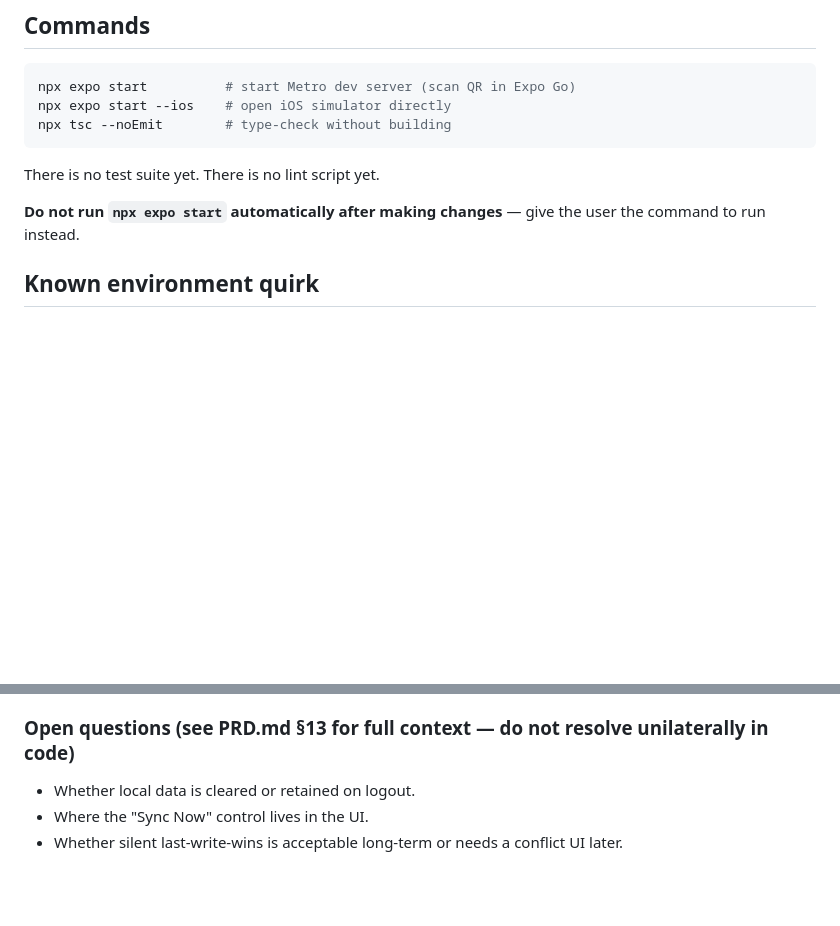
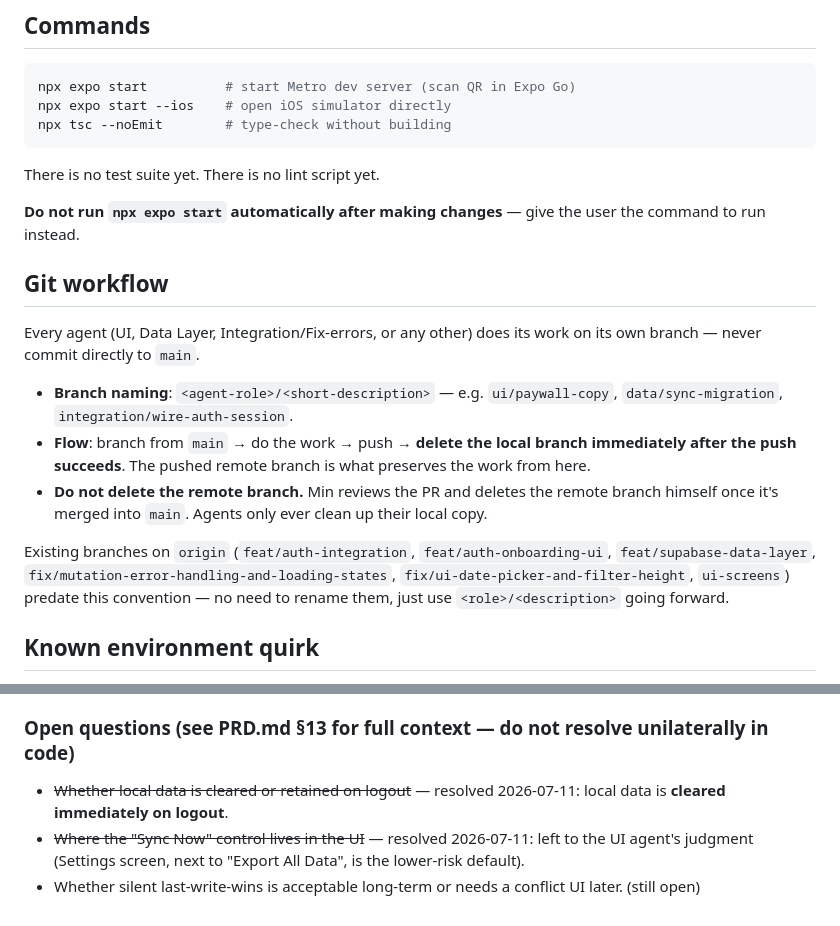
Before and after one commit to stuartnguyen0512/pet_tracker, a Markdown page: CLAUDE.md, 2 parts joined by grey strips. Rendered like a GitHub page; blank space fills up the shorter version.

Commit message:
Document git workflow convention and resolve two v2 open questions
Adds a Git workflow section to CLAUDE.md (per-agent branches, never
commit to main, delete local branch after push, remote cleanup is
Min's job post-merge). Resolves two of PRD.md §13's open questions:
local data is cleared immediately on logout, and Sync Now lives in
Settings next to Export All Data.

Co-Authored-By: Claude Sonnet 5 <noreply@anthropic.com>

```diff
--- a/CLAUDE.md
+++ b/CLAUDE.md
@@ -21,6 +21,16 @@ npx tsc --noEmit        # type-check without building
 There is no test suite yet. There is no lint script yet.
 
 **Do not run `npx expo start` automatically after making changes** — give the user the command to run instead.
+
+## Git workflow
+
+Every agent (UI, Data Layer, Integration/Fix-errors, or any other) does its work on its own branch — never commit directly to `main`.
+
+- **Branch naming**: `<agent-role>/<short-description>` — e.g. `ui/paywall-copy`, `data/sync-migration`, `integration/wire-auth-session`.
+- **Flow**: branch from `main` → do the work → push → **delete the local branch immediately after the push succeeds**. The pushed remote branch is what preserves the work from here.
+- **Do not delete the remote branch.** Min reviews the PR and deletes the remote branch himself once it's merged into `main`. Agents only ever clean up their local copy.
+
+Existing branches on `origin` (`feat/auth-integration`, `feat/auth-onboarding-ui`, `feat/supabase-data-layer`, `fix/mutation-error-handling-and-loading-states`, `fix/ui-date-picker-and-filter-height`, `ui-screens`) predate this convention — no need to rename them, just use `<role>/<description>` going forward.
 
 ## Known environment quirk
 
@@ -102,6 +112,6 @@ Supabase Storage bucket, scoped per account. On sync, dirty local photos upload;
 
 ### Open questions (see PRD.md §13 for full context — do not resolve unilaterally in code)
 
-- Whether local data is cleared or retained on logout.
-- Where the "Sync Now" control lives in the UI.
-- Whether silent last-write-wins is acceptable long-term or needs a conflict UI later.
+- ~~Whether local data is cleared or retained on logout~~ — resolved 2026-07-11: local data is **cleared immediately on logout**.
+- ~~Where the "Sync Now" control lives in the UI~~ — resolved 2026-07-11: left to the UI agent's judgment (Settings screen, next to "Export All Data", is the lower-risk default).
+- Whether silent last-write-wins is acceptable long-term or needs a conflict UI later. (still open)
```
Also changed, not shown: PRD.md (+2 -2 lines).
